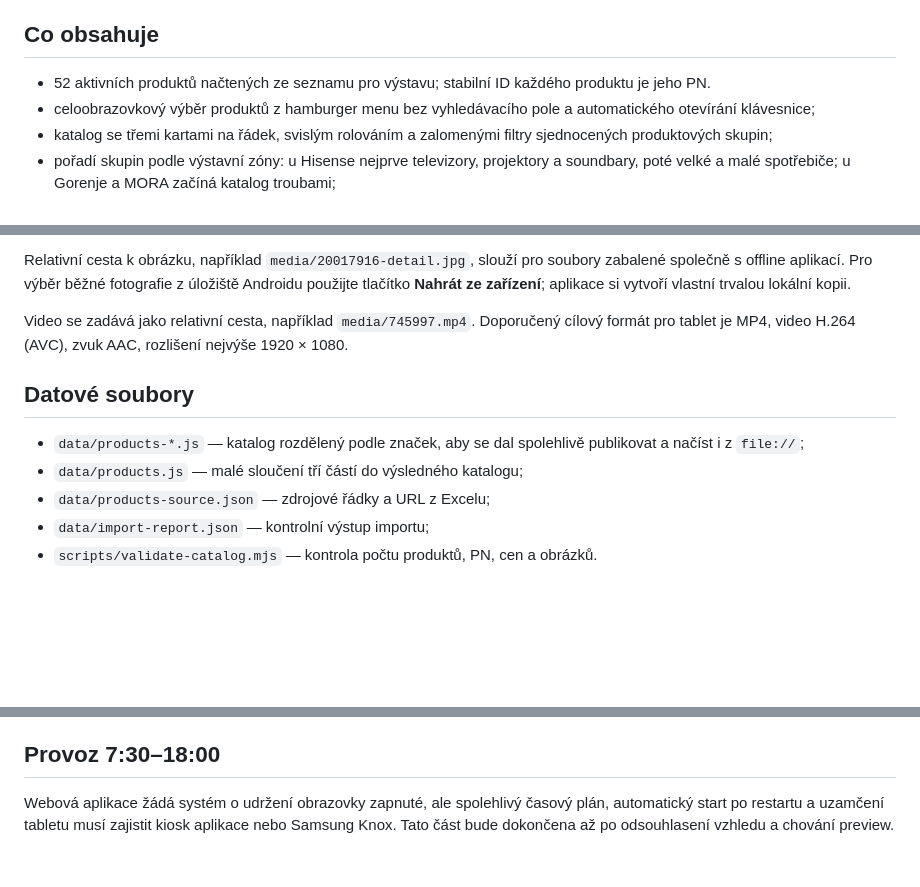
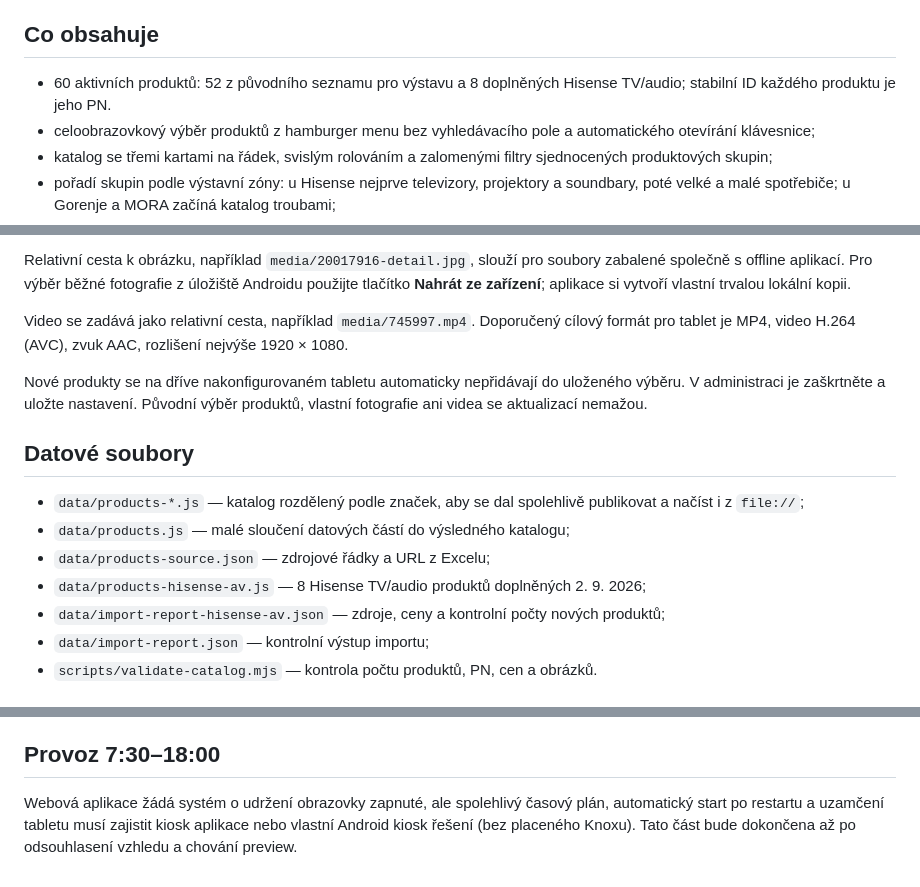
Before and after one commit to pavelsukup-netizen/exhibit-label-frontend, a Markdown page: README.md, 3 parts joined by grey strips. Rendered like a GitHub page; blank space fills up the shorter version.

Commit message:
Integrate Hisense TV/audio catalog; preserve original 52 products and tablet settings

```diff
--- a/README.md
+++ b/README.md
@@ -4,7 +4,7 @@ Statická tabletová aplikace pro výstavní popisky produktů Hisense, Gorenje
 
 ## Co obsahuje
 
-- 52 aktivních produktů načtených ze seznamu pro výstavu; stabilní ID každého produktu je jeho PN.
+- 60 aktivních produktů: 52 z původního seznamu pro výstavu a 8 doplněných Hisense TV/audio; stabilní ID každého produktu je jeho PN.
 - celoobrazovkový výběr produktů z hamburger menu bez vyhledávacího pole a automatického otevírání klávesnice;
 - katalog se třemi kartami na řádek, svislým rolováním a zalomenými filtry sjednocených produktových skupin;
 - pořadí skupin podle výstavní zóny: u Hisense nejprve televizory, projektory a soundbary, poté velké a malé spotřebiče; u Gorenje a MORA začíná katalog troubami;
@@ -40,11 +40,15 @@ Relativní cesta k obrázku, například `media/20017916-detail.jpg`, slouží p
 
 Video se zadává jako relativní cesta, například `media/745997.mp4`. Doporučený cílový formát pro tablet je MP4, video H.264 (AVC), zvuk AAC, rozlišení nejvýše 1920 × 1080.
 
+Nové produkty se na dříve nakonfigurovaném tabletu automaticky nepřidávají do uloženého výběru. V administraci je zaškrtněte a uložte nastavení. Původní výběr produktů, vlastní fotografie ani videa se aktualizací nemažou.
+
 ## Datové soubory
 
 - `data/products-*.js` — katalog rozdělený podle značek, aby se dal spolehlivě publikovat a načíst i z `file://`;
-- `data/products.js` — malé sloučení tří částí do výsledného katalogu;
+- `data/products.js` — malé sloučení datových částí do výsledného katalogu;
 - `data/products-source.json` — zdrojové řádky a URL z Excelu;
+- `data/products-hisense-av.js` — 8 Hisense TV/audio produktů doplněných 2. 9. 2026;
+- `data/import-report-hisense-av.json` — zdroje, ceny a kontrolní počty nových produktů;
 - `data/import-report.json` — kontrolní výstup importu;
 - `scripts/validate-catalog.mjs` — kontrola počtu produktů, PN, cen a obrázků.
 
@@ -58,4 +62,4 @@ Video se zadává jako relativní cesta, například `media/745997.mp4`. Doporu
 
 ## Provoz 7:30–18:00
 
-Webová aplikace žádá systém o udržení obrazovky zapnuté, ale spolehlivý časový plán, automatický start po restartu a uzamčení tabletu musí zajistit kiosk aplikace nebo Samsung Knox. Tato část bude dokončena až po odsouhlasení vzhledu a chování preview.
+Webová aplikace žádá systém o udržení obrazovky zapnuté, ale spolehlivý časový plán, automatický start po restartu a uzamčení tabletu musí zajistit kiosk aplikace nebo vlastní Android kiosk řešení (bez placeného Knoxu). Tato část bude dokončena až po odsouhlasení vzhledu a chování preview.
```
